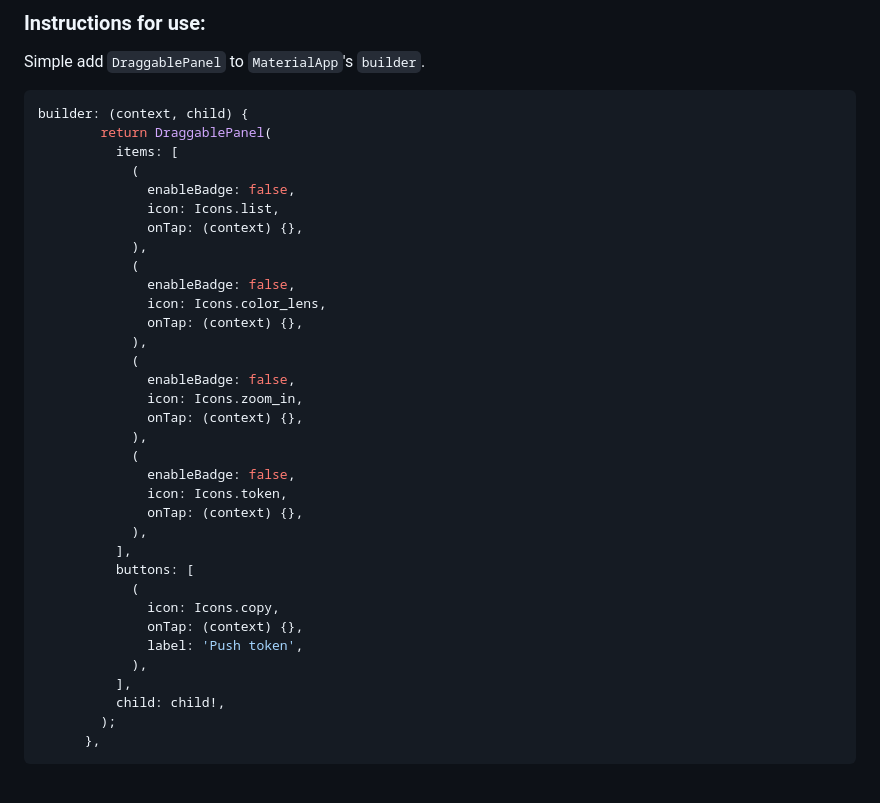
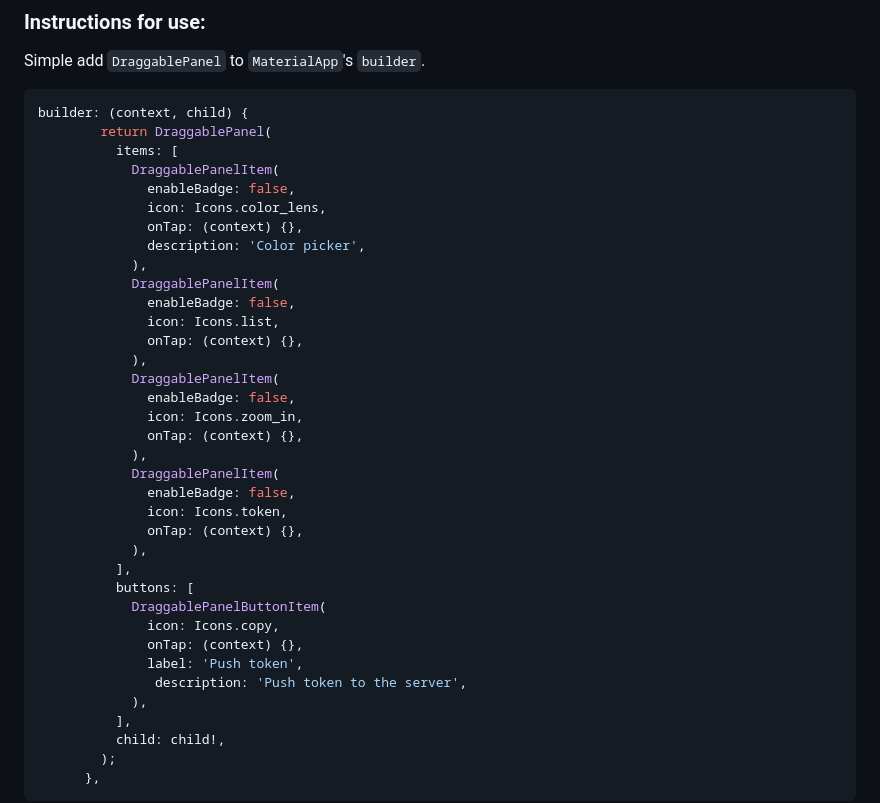
Before and after one commit to yelmuratoff/draggable_panel, a Markdown page: README.md, the part around the change. Drawn GitHub-style; blank space fills up the shorter version.

Commit message:
feat: update DraggablePanel items with new icons and descriptions

```diff
--- a/README.md
+++ b/README.md
@@ -63,32 +63,34 @@ Simple add `DraggablePanel` to `MaterialApp`'s `builder`.
 builder: (context, child) {
         return DraggablePanel(
           items: [
-            (
+            DraggablePanelItem(
+              enableBadge: false,
+              icon: Icons.color_lens,
+              onTap: (context) {},
+              description: 'Color picker',
+            ),
+            DraggablePanelItem(
               enableBadge: false,
               icon: Icons.list,
               onTap: (context) {},
             ),
-            (
-              enableBadge: false,
-              icon: Icons.color_lens,
-              onTap: (context) {},
-            ),
-            (
+            DraggablePanelItem(
               enableBadge: false,
               icon: Icons.zoom_in,
               onTap: (context) {},
             ),
-            (
+            DraggablePanelItem(
               enableBadge: false,
               icon: Icons.token,
               onTap: (context) {},
             ),
           ],
           buttons: [
-            (
+            DraggablePanelButtonItem(
               icon: Icons.copy,
               onTap: (context) {},
               label: 'Push token',
+               description: 'Push token to the server',
             ),
           ],
           child: child!,
```
